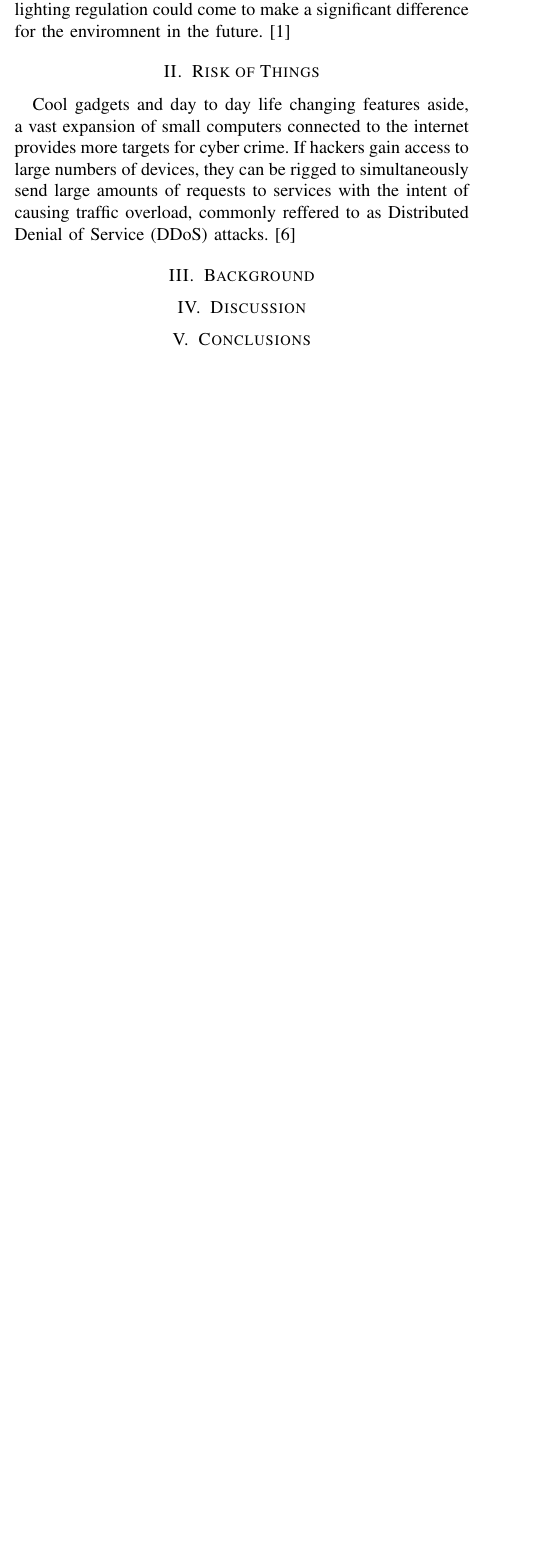
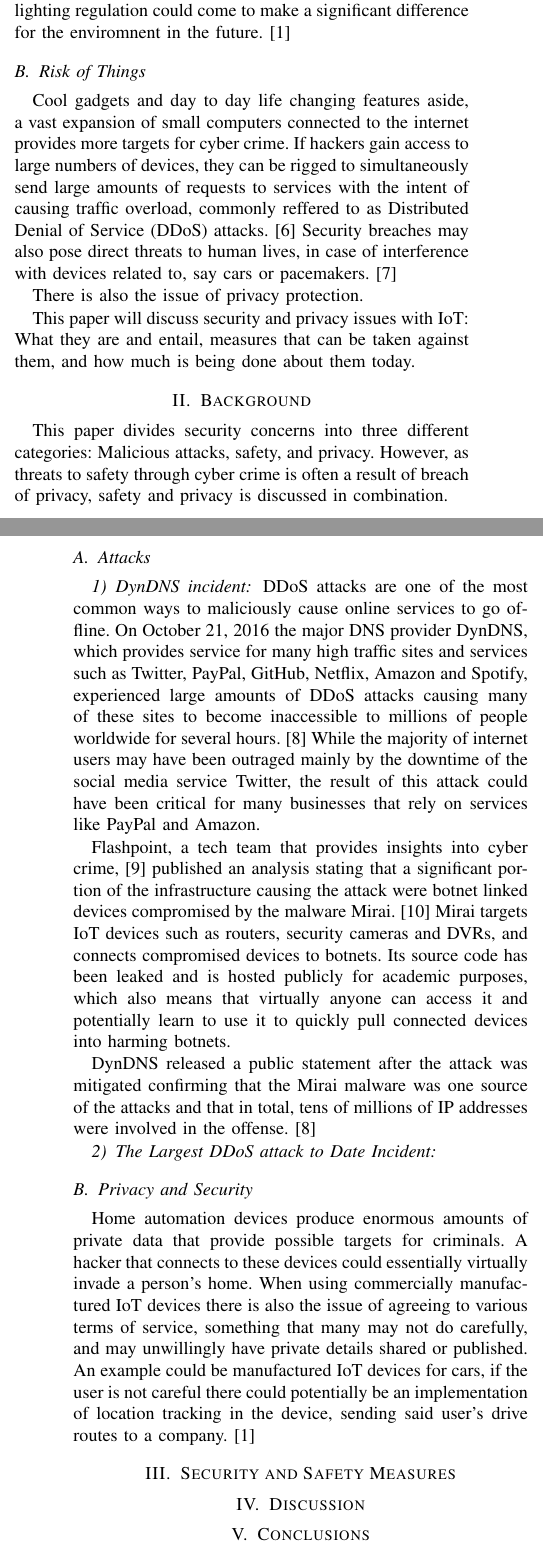
Before and after one commit to codingInSpace/tnm031-lab4, a LaTeX paper (lab4.tex): part of one column of page 1 of 2 before the commit and two parts of the columns of pages 1 and 2 of 2 after it, the two joined at a grey line, cut so that both start at the same text, the shorter picture padded with empty space. Compiled offline with pdfLaTeX; a missing font is replaced by an installed copy or a similar font; a LaTeX package or settings file that is missing is left out.

Commit message:
Begin background implementation

```diff
--- a/lab4.tex
+++ b/lab4.tex
@@ -1,4 +1,5 @@
 \documentclass[a4paper, conference]{IEEEtran/IEEEtran}
+\usepackage[utf8]{inputenc}
 % Some very useful LaTeX packages include:
 
 % *** MISC UTILITY PACKAGES ***
@@ -240,8 +241,12 @@ The popularity of the Raspberry Pi has introduced an accessible way for technolo
 
 Some of these devices can be considered to be hobby gadgets that are mainly technologically impressive but do not add much necessary value to everyday life, while some can come to potentially transform the world. While many automated home devices may be unnecessary, things like smart lighting regulation could come to make a significant difference for the enviromnent in the future.\cite{meola}
 
-\section{Risk of Things}
-Cool gadgets and day to day life changing features aside, a vast expansion of small computers connected to the internet provides more targets for cyber crime. If hackers gain access to large numbers of devices, they can be rigged to simultaneously send large amounts of requests to services with the intent of causing traffic overload, commonly reffered to as Distributed Denial of Service (DDoS) attacks.\cite{ddos}
+\subsection{Risk of Things}
+Cool gadgets and day to day life changing features aside, a vast expansion of small computers connected to the internet provides more targets for cyber crime. If hackers gain access to large numbers of devices, they can be rigged to simultaneously send large amounts of requests to services with the intent of causing traffic overload, commonly reffered to as Distributed Denial of Service (DDoS) attacks.\cite{ddos} Security breaches may also pose direct threats to human lives, in case of interference with devices related to, say cars or pacemakers.\cite{windriver}
+
+There is also the issue of privacy protection.
+
+This paper will discuss security and privacy issues with IoT\@: What they are and entail, measures that can be taken against them, and how much is being done about them today.
 
 \begin{figure}[!t]
 \centering
@@ -251,6 +256,22 @@ Cool gadgets and day to day life changing features aside, a vast expansion of sm
 \end{figure}
 
 \section{Background}
+This paper divides security concerns into three different categories: Malicious attacks, safety, and privacy. However, as threats to safety through cyber crime is often a result of breach of privacy, safety and privacy is discussed in combination.
+
+\subsection{Attacks}
+\subsubsection{DynDNS incident}
+DDoS attacks are one of the most common ways to maliciously cause online services to go offline. On October 21, 2016 the major DNS provider DynDNS, which provides service for many high traffic sites and services such as Twitter, PayPal, GitHub, Netflix, Amazon and Spotify, experienced large amounts of DDoS attacks causing many of these sites to become inaccessible to millions of people worldwide for several hours.\cite{dynstatement} While the majority of internet users may have been outraged mainly by the downtime of the social media service Twitter, the result of this attack could have been critical for many businesses that rely on services like PayPal and Amazon.
+
+Flashpoint, a tech team that provides insights into cyber crime,\cite{flashpoint} published an analysis stating that a significant portion of the infrastructure causing the attack were botnet linked devices compromised by the malware Mirai.\cite{fpmirai} Mirai targets IoT devices such as routers, security cameras and DVRs, and connects compromised devices to botnets. Its source code has been leaked and is hosted publicly for academic purposes, which also means that virtually anyone can access it and potentially learn to use it to quickly pull connected devices into harming botnets.
+
+DynDNS released a public statement after the attack was mitigated confirming that the Mirai malware was one source of the attacks and that in total, tens of millions of IP addresses were involved in the offense.\cite{dynstatement}
+
+\subsubsection{The Largest DDoS attack to Date Incident}
+
+\subsection{Privacy and Security}
+Home automation devices produce enormous amounts of private data that provide possible targets for criminals. A hacker that connects to these devices could essentially virtually invade a person's home. When using commercially manufactured IoT devices there is also the issue of agreeing to various terms of service, something that many may not do carefully, and may unwillingly have private details shared or published. An example could be manufactured IoT devices for cars, if the user is not careful there could potentially be an implementation of location tracking in the device, sending said user's drive routes to a company.\cite{meola}
+
+\section{Security and Safety Measures}
 
 \section{Discussion}
 
```
Also changed, not shown: bib/lab4.bib (+21 -1 lines), lab4.tex (2 more changed lines).
